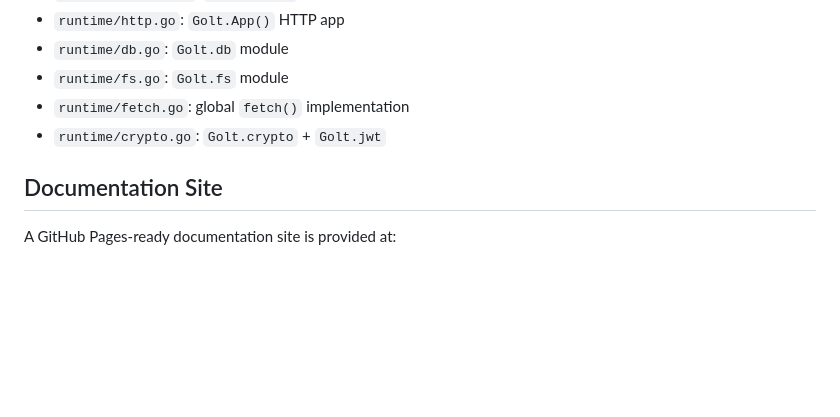
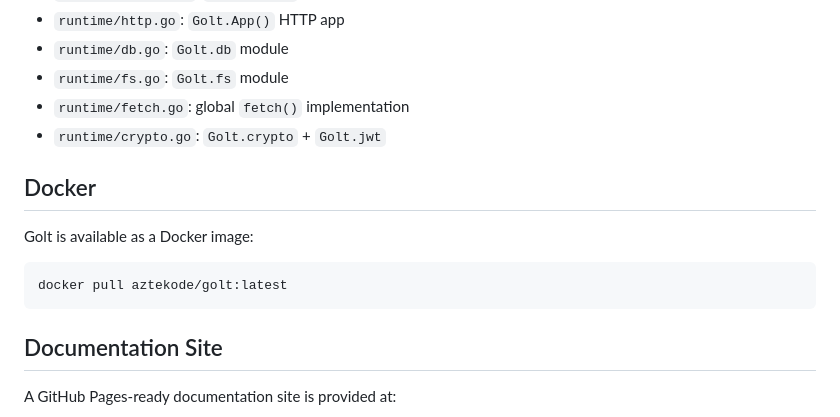
Before and after one commit to Aztekode/golt, a Markdown page: README.md, the part around the change. GitHub-like rendering; blank space fills up the shorter version.

````diff
--- a/README.md
+++ b/README.md
@@ -418,6 +418,14 @@ JWT helpers using HS256.
 - `runtime/fetch.go`: global `fetch()` implementation
 - `runtime/crypto.go`: `Golt.crypto` + `Golt.jwt`
 
+## Docker
+
+Golt is available as a Docker image:
+
+```bash
+docker pull aztekode/golt:latest
+```
+
 ## Documentation Site
 
 A GitHub Pages-ready documentation site is provided at:
````
